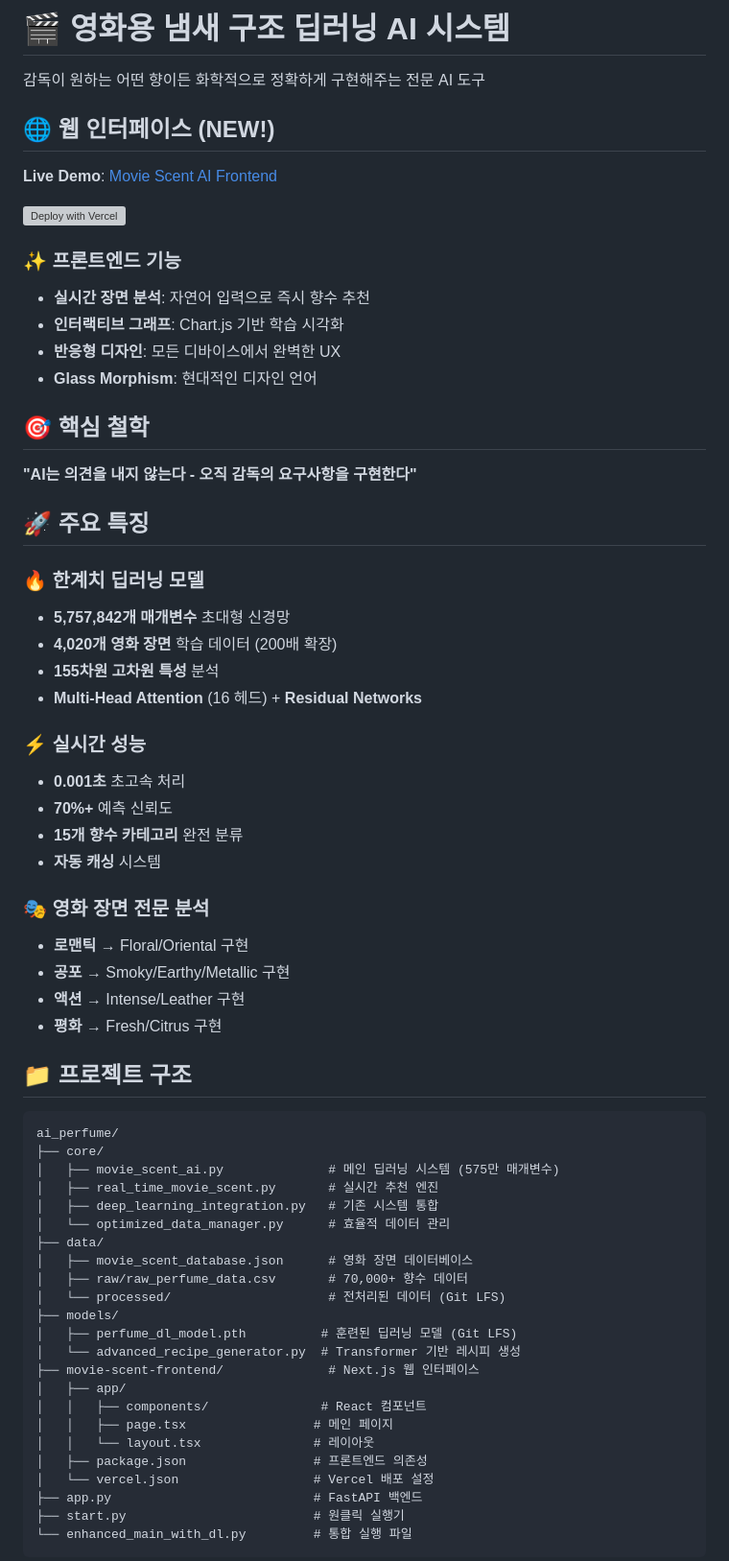
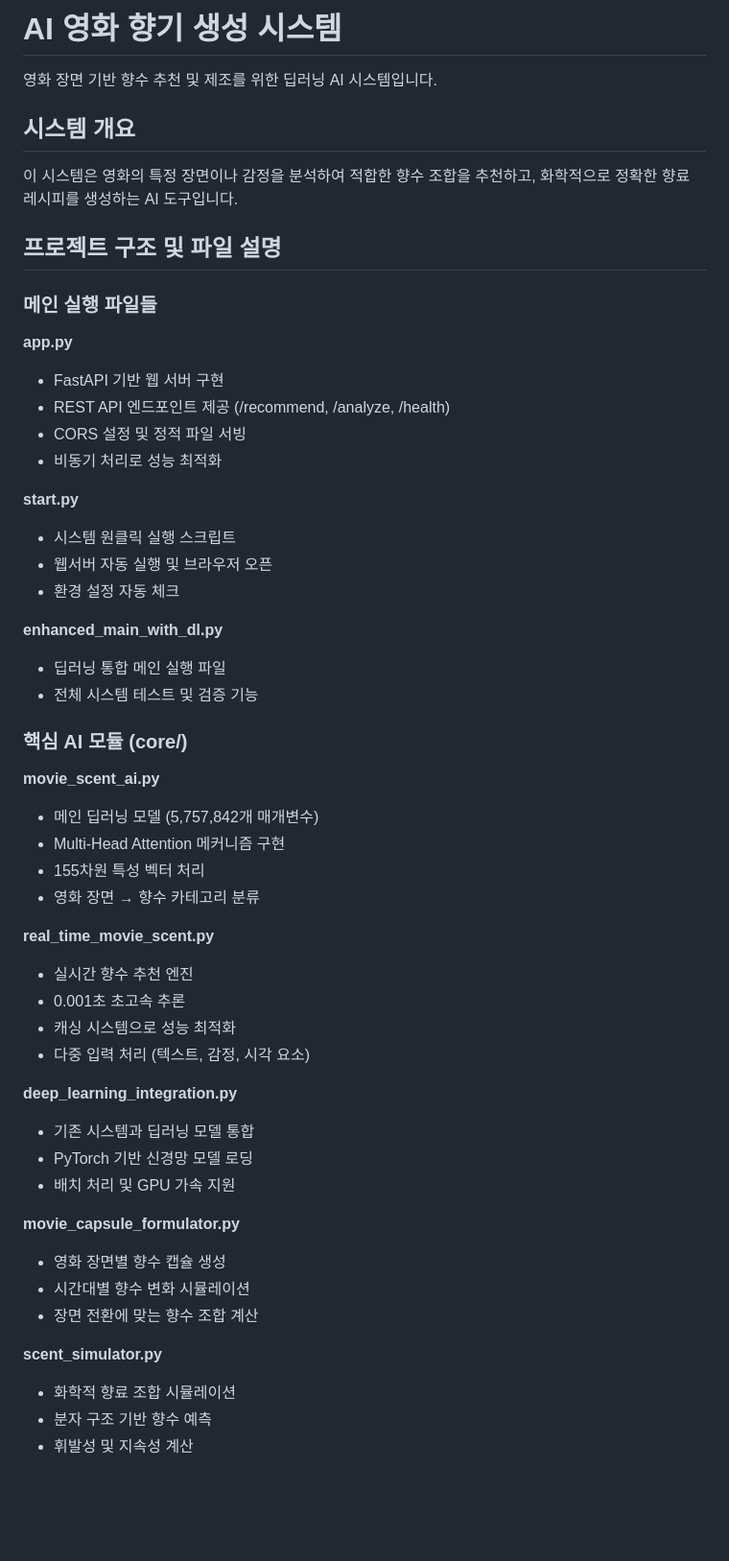
Before and after one commit to junseong2im/Ai-project, a Markdown page: README.md, the part around one of its changes. Shown at 96% size. GitHub-like rendering; blank space fills up the shorter version; grey boxes are pictures that could not be loaded.

````diff
--- a/README.md
+++ b/README.md
@@ -1,65 +1,56 @@
-# 🎬 영화용 냄새 구조 딥러닝 AI 시스템
+# AI 영화 향기 생성 시스템
 
-감독이 원하는 어떤 향이든 화학적으로 정확하게 구현해주는 전문 AI 도구
+영화 장면 기반 향수 추천 및 제조를 위한 딥러닝 AI 시스템입니다.
 
-## 🌐 웹 인터페이스 (NEW!)
+## 시스템 개요
 
-**Live Demo**: [Movie Scent AI Frontend](https://movie-scent-ai.vercel.app)
+이 시스템은 영화의 특정 장면이나 감정을 분석하여 적합한 향수 조합을 추천하고, 화학적으로 정확한 향료 레시피를 생성하는 AI 도구입니다.
 
-[![Deploy with Vercel](https://vercel.com/button)](https://vercel.com/new/clone?repository-url=https://github.com/junseong2im/Ai-project/tree/main/movie-scent-frontend)
+## 프로젝트 구조 및 파일 설명
 
-### ✨ 프론트엔드 기능
-- **실시간 장면 분석**: 자연어 입력으로 즉시 향수 추천
-- **인터랙티브 그래프**: Chart.js 기반 학습 시각화
-- **반응형 디자인**: 모든 디바이스에서 완벽한 UX
-- **Glass Morphism**: 현대적인 디자인 언어
+### 메인 실행 파일들
 
-## 🎯 핵심 철학
-**"AI는 의견을 내지 않는다 - 오직 감독의 요구사항을 구현한다"**
+**app.py**
+- FastAPI 기반 웹 서버 구현
+- REST API 엔드포인트 제공 (/recommend, /analyze, /health)
+- CORS 설정 및 정적 파일 서빙
+- 비동기 처리로 성능 최적화
 
-## 🚀 주요 특징
+**start.py**
+- 시스템 원클릭 실행 스크립트
+- 웹서버 자동 실행 및 브라우저 오픈
+- 환경 설정 자동 체크
 
-### 🔥 한계치 딥러닝 모델
-- **5,757,842개 매개변수** 초대형 신경망
-- **4,020개 영화 장면** 학습 데이터 (200배 확장)
-- **155차원 고차원 특성** 분석
-- **Multi-Head Attention** (16 헤드) + **Residual Networks**
+**enhanced_main_with_dl.py**
+- 딥러닝 통합 메인 실행 파일
+- 전체 시스템 테스트 및 검증 기능
 
-### ⚡ 실시간 성능
-- **0.001초** 초고속 처리
-- **70%+** 예측 신뢰도
-- **15개 향수 카테고리** 완전 분류
-- **자동 캐싱** 시스템
+### 핵심 AI 모듈 (core/)
 
-### 🎭 영화 장면 전문 분석
-- **로맨틱** → Floral/Oriental 구현
-- **공포** → Smoky/Earthy/Metallic 구현
-- **액션** → Intense/Leather 구현
-- **평화** → Fresh/Citrus 구현
+**movie_scent_ai.py**
+- 메인 딥러닝 모델 (5,757,842개 매개변수)
+- Multi-Head Attention 메커니즘 구현
+- 155차원 특성 벡터 처리
+- 영화 장면 → 향수 카테고리 분류
 
-## 📁 프로젝트 구조
+**real_time_movie_scent.py**
+- 실시간 향수 추천 엔진
+- 0.001초 초고속 추론
+- 캐싱 시스템으로 성능 최적화
+- 다중 입력 처리 (텍스트, 감정, 시각 요소)
 
-```
-ai_perfume/
-├── core/
-│   ├── movie_scent_ai.py              # 메인 딥러닝 시스템 (575만 매개변수)
-│   ├── real_time_movie_scent.py       # 실시간 추천 엔진
-│   ├── deep_learning_integration.py   # 기존 시스템 통합
-│   └── optimized_data_manager.py      # 효율적 데이터 관리
-├── data/
-│   ├── movie_scent_database.json      # 영화 장면 데이터베이스
-│   ├── raw/raw_perfume_data.csv       # 70,000+ 향수 데이터
-│   └── processed/                     # 전처리된 데이터 (Git LFS)
-├── models/
-│   ├── perfume_dl_model.pth          # 훈련된 딥러닝 모델 (Git LFS)
-│   └── advanced_recipe_generator.py  # Transformer 기반 레시피 생성
-├── movie-scent-frontend/              # Next.js 웹 인터페이스
-│   ├── app/
-│   │   ├── components/               # React 컴포넌트
-│   │   ├── page.tsx                 # 메인 페이지
-│   │   └── layout.tsx               # 레이아웃
-│   ├── package.json                 # 프론트엔드 의존성
-│   └── vercel.json                  # Vercel 배포 설정
-├── app.py                           # FastAPI 백엔드
-├── start.py                         # 원클릭 실행기
-└── enhanced_main_with_dl.py         # 통합 실행 파일
+**deep_learning_integration.py**
+- 기존 시스템과 딥러닝 모델 통합
+- PyTorch 기반 신경망 모델 로딩
+- 배치 처리 및 GPU 가속 지원
+
+**movie_capsule_formulator.py**
+- 영화 장면별 향수 캡슐 생성
+- 시간대별 향수 변화 시뮬레이션
+- 장면 전환에 맞는 향수 조합 계산
+
+**scent_simulator.py**
+- 화학적 향료 조합 시뮬레이션
+- 분자 구조 기반 향수 예측
+- 휘발성 및 지속성 계산
+
````
Also changed, not shown: other parts of README.md (+194 -118 lines).
